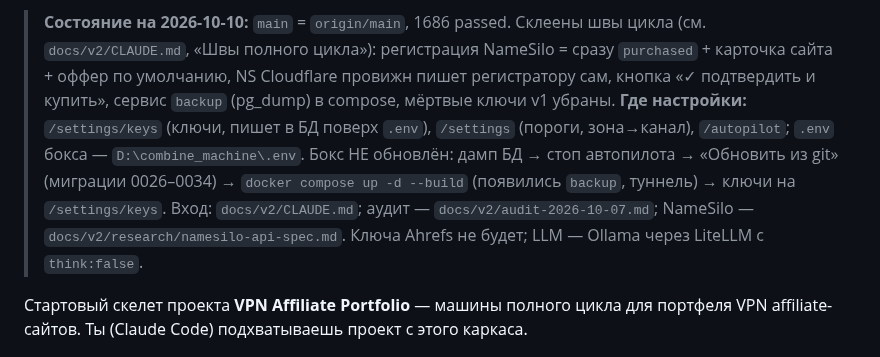
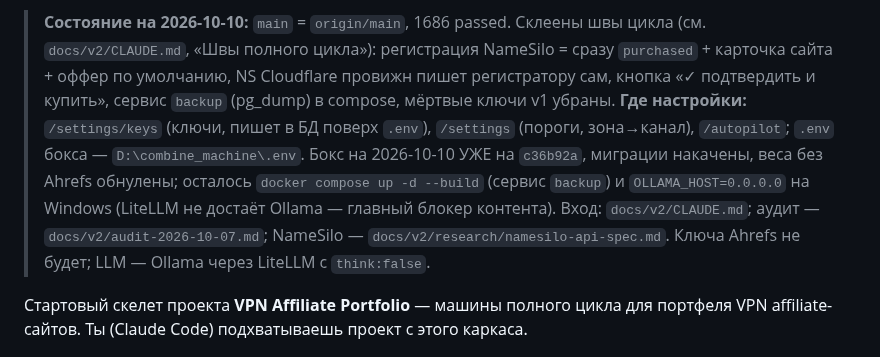
Before and after one commit to kozhan-aff/combine_machine, a Markdown page: CLAUDE.md, the part around the change. GitHub-like rendering.

```diff
--- a/CLAUDE.md
+++ b/CLAUDE.md
@@ -8,9 +8,9 @@
 > «Швы полного цикла»): регистрация NameSilo = сразу `purchased` + карточка сайта + оффер по умолчанию, NS Cloudflare
 > провижн пишет регистратору сам, кнопка «✓ подтвердить и купить», сервис `backup` (pg_dump) в compose, мёртвые ключи v1
 > убраны. **Где настройки:** `/settings/keys` (ключи, пишет в БД поверх `.env`), `/settings` (пороги, зона→канал),
-> `/autopilot`; `.env` бокса — `D:\combine_machine\.env`. Бокс НЕ обновлён: дамп БД → стоп автопилота →
-> «Обновить из git» (миграции 0026–0034) → `docker compose up -d --build` (появились `backup`, туннель) → ключи на
-> `/settings/keys`. Вход: `docs/v2/CLAUDE.md`; аудит — `docs/v2/audit-2026-10-07.md`; NameSilo —
+> `/autopilot`; `.env` бокса — `D:\combine_machine\.env`. Бокс на 2026-10-10 УЖЕ на `c36b92a`, миграции накачены,
+> веса без Ahrefs обнулены; осталось `docker compose up -d --build` (сервис `backup`) и `OLLAMA_HOST=0.0.0.0` на Windows
+> (LiteLLM не достаёт Ollama — главный блокер контента). Вход: `docs/v2/CLAUDE.md`; аудит — `docs/v2/audit-2026-10-07.md`; NameSilo —
 > `docs/v2/research/namesilo-api-spec.md`. Ключа Ahrefs не будет; LLM — Ollama через LiteLLM с `think:false`.
 
 Стартовый скелет проекта **VPN Affiliate Portfolio** — машины полного цикла для
```
Also changed, not shown: docs/v2/CLAUDE.md (+14 -2 lines).
